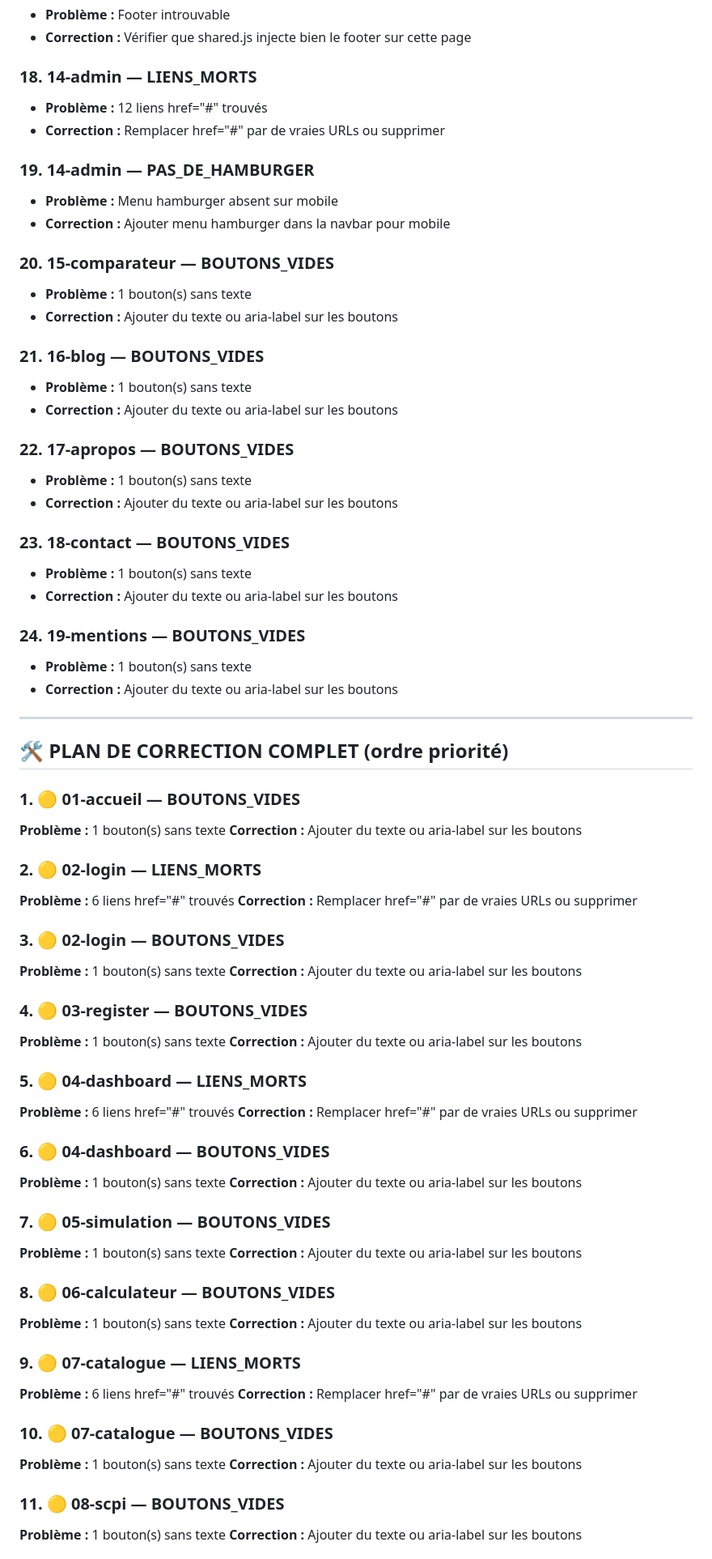
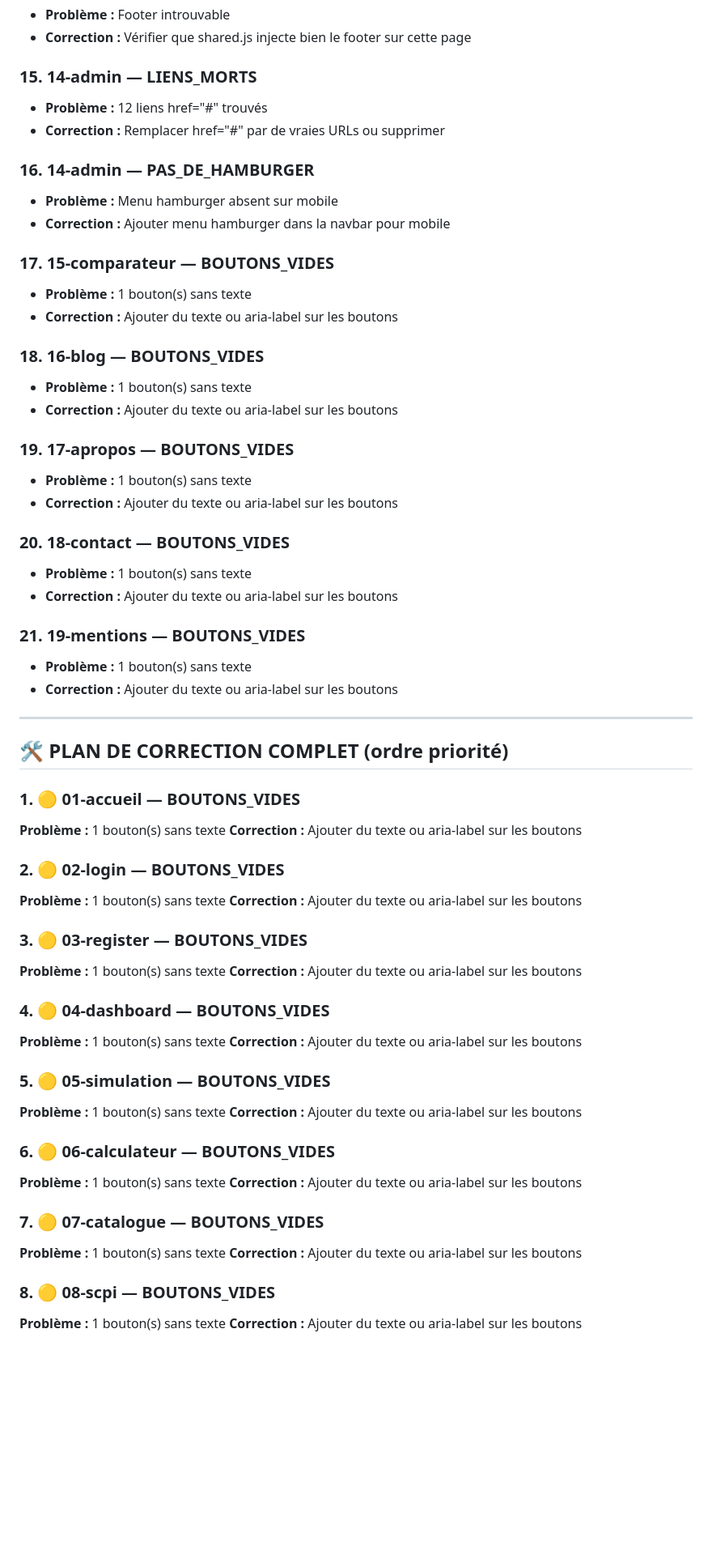
Before and after one commit to stratege-immo/stratege-immo, a Markdown page: docs/recette-rapport.md, the part around one of its changes. Shown at 81% size. Rendered like a GitHub page; blank space fills up the shorter version.

```diff
--- a/docs/recette-rapport.md
+++ b/docs/recette-rapport.md
@@ -94,31 +82,31 @@ Format : desktop-XX.png | tablet-XX.png | mobile-XX.png
 - **Problème :** Footer introuvable
 - **Correction :** Vérifier que shared.js injecte bien le footer sur cette page
 
-### 18. 14-admin — LIENS_MORTS
+### 15. 14-admin — LIENS_MORTS
 - **Problème :** 12 liens href="#" trouvés
 - **Correction :** Remplacer href="#" par de vraies URLs ou supprimer
 
-### 19. 14-admin — PAS_DE_HAMBURGER
+### 16. 14-admin — PAS_DE_HAMBURGER
 - **Problème :** Menu hamburger absent sur mobile
 - **Correction :** Ajouter menu hamburger dans la navbar pour mobile
 
-### 20. 15-comparateur — BOUTONS_VIDES
+### 17. 15-comparateur — BOUTONS_VIDES
 - **Problème :** 1 bouton(s) sans texte
 - **Correction :** Ajouter du texte ou aria-label sur les boutons
 
-### 21. 16-blog — BOUTONS_VIDES
+### 18. 16-blog — BOUTONS_VIDES
 - **Problème :** 1 bouton(s) sans texte
 - **Correction :** Ajouter du texte ou aria-label sur les boutons
 
-### 22. 17-apropos — BOUTONS_VIDES
+### 19. 17-apropos — BOUTONS_VIDES
 - **Problème :** 1 bouton(s) sans texte
 - **Correction :** Ajouter du texte ou aria-label sur les boutons
 
-### 23. 18-contact — BOUTONS_VIDES
+### 20. 18-contact — BOUTONS_VIDES
 - **Problème :** 1 bouton(s) sans texte
 - **Correction :** Ajouter du texte ou aria-label sur les boutons
 
-### 24. 19-mentions — BOUTONS_VIDES
+### 21. 19-mentions — BOUTONS_VIDES
 - **Problème :** 1 bouton(s) sans texte
 - **Correction :** Ajouter du texte ou aria-label sur les boutons
 
@@ -131,43 +119,31 @@ Format : desktop-XX.png | tablet-XX.png | mobile-XX.png
 **Problème :** 1 bouton(s) sans texte
 **Correction :** Ajouter du texte ou aria-label sur les boutons
 
-### 2. 🟡 02-login — LIENS_MORTS
-**Problème :** 6 liens href="#" trouvés
-**Correction :** Remplacer href="#" par de vraies URLs ou supprimer
-
-### 3. 🟡 02-login — BOUTONS_VIDES
+### 2. 🟡 02-login — BOUTONS_VIDES
 **Problème :** 1 bouton(s) sans texte
 **Correction :** Ajouter du texte ou aria-label sur les boutons
 
-### 4. 🟡 03-register — BOUTONS_VIDES
+### 3. 🟡 03-register — BOUTONS_VIDES
 **Problème :** 1 bouton(s) sans texte
 **Correction :** Ajouter du texte ou aria-label sur les boutons
 
-### 5. 🟡 04-dashboard — LIENS_MORTS
-**Problème :** 6 liens href="#" trouvés
-**Correction :** Remplacer href="#" par de vraies URLs ou supprimer
-
-### 6. 🟡 04-dashboard — BOUTONS_VIDES
+### 4. 🟡 04-dashboard — BOUTONS_VIDES
 **Problème :** 1 bouton(s) sans texte
 **Correction :** Ajouter du texte ou aria-label sur les boutons
 
-### 7. 🟡 05-simulation — BOUTONS_VIDES
+### 5. 🟡 05-simulation — BOUTONS_VIDES
 **Problème :** 1 bouton(s) sans texte
 **Correction :** Ajouter du texte ou aria-label sur les boutons
 
-### 8. 🟡 06-calculateur — BOUTONS_VIDES
+### 6. 🟡 06-calculateur — BOUTONS_VIDES
 **Problème :** 1 bouton(s) sans texte
 **Correction :** Ajouter du texte ou aria-label sur les boutons
 
-### 9. 🟡 07-catalogue — LIENS_MORTS
-**Problème :** 6 liens href="#" trouvés
-**Correction :** Remplacer href="#" par de vraies URLs ou supprimer
-
-### 10. 🟡 07-catalogue — BOUTONS_VIDES
+### 7. 🟡 07-catalogue — BOUTONS_VIDES
 **Problème :** 1 bouton(s) sans texte
 **Correction :** Ajouter du texte ou aria-label sur les boutons
 
-### 11. 🟡 08-scpi — BOUTONS_VIDES
+### 8. 🟡 08-scpi — BOUTONS_VIDES
 **Problème :** 1 bouton(s) sans texte
 **Correction :** Ajouter du texte ou aria-label sur les boutons
 
```
Also changed, not shown: other parts of docs/recette-rapport.md (+29 -41 lines).
